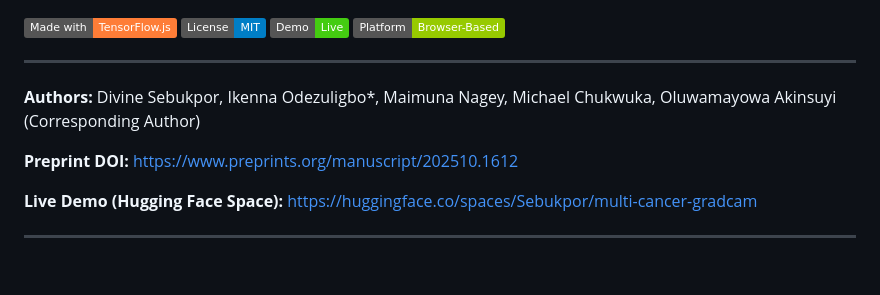
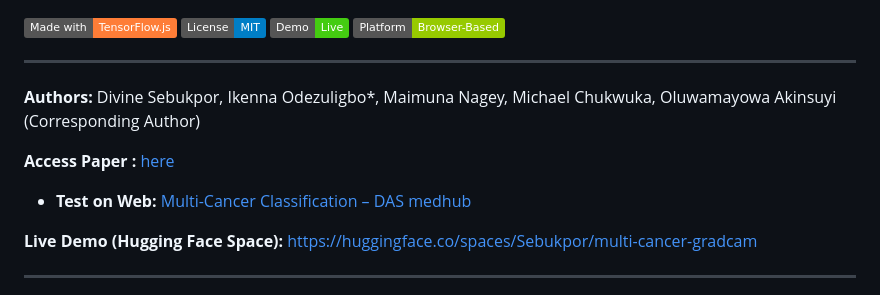
Before and after one commit to Sebukpor/multi-cancer-classification, a Markdown page: README.md, the part around the change. Drawn GitHub-style; badges without logos; blank space fills up the shorter version.

Commit message:
Update links and authors in README.md

```diff
--- a/README.md
+++ b/README.md
@@ -9,7 +9,9 @@
 
 **Authors:** Divine Sebukpor, Ikenna Odezuligbo*, Maimuna Nagey, Michael Chukwuka, Oluwamayowa Akinsuyi (Corresponding Author)
 
-**Preprint DOI:** [https://www.preprints.org/manuscript/202510.1612](https://www.preprints.org/manuscript/202510.1612)
+**Access Paper :** [here](https://www.mdpi.com/2075-4418/15/23/3066)
+
+* **Test on Web:** [Multi-Cancer Classification – DAS medhub](https://sebukpor.github.io/multi-cancer-classification/)
 
 **Live Demo (Hugging Face Space):** [https://huggingface.co/spaces/Sebukpor/multi-cancer-gradcam](https://huggingface.co/spaces/Sebukpor/multi-cancer-gradcam)
 
```
